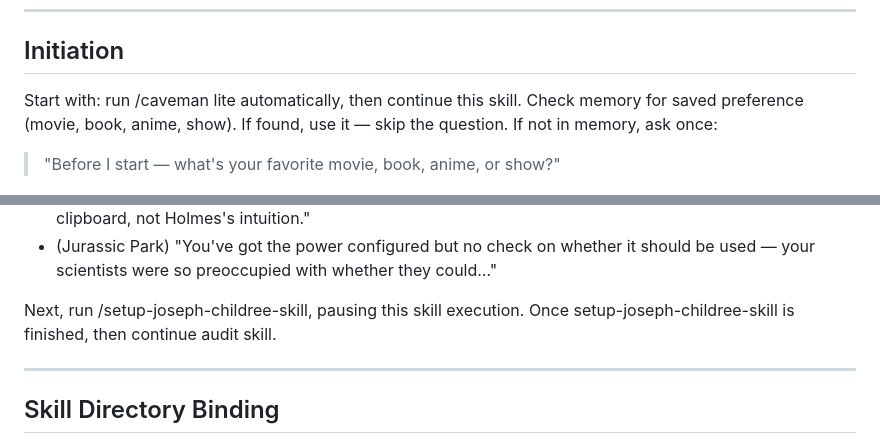
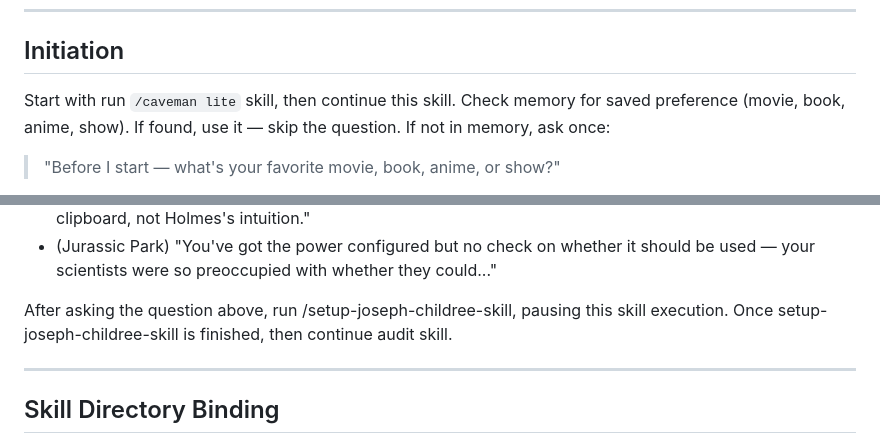
Before and after one commit to jchildree/Claud-itect-Skill, a Markdown page: skills/audit/SKILL.md, 2 parts joined by grey strips. Drawn GitHub-style.

```diff
--- a/skills/audit/SKILL.md
+++ b/skills/audit/SKILL.md
@@ -31,7 +31,7 @@ actionable rewrites with a changelog. Never auto-applies changes.
 
 ## Initiation
 
-Start with: run /caveman lite automatically, then continue this skill.
+Start with run `/caveman lite` skill, then continue this skill.
 Check memory for saved preference (movie, book, anime, show). If found, use it — skip the question. If not in memory, ask once:
 
 > "Before I start — what's your favorite movie, book, anime, or show?"
@@ -46,7 +46,7 @@ Examples of well-placed references:
 - (Jurassic Park) "You've got the power configured but no check on whether it
   should be used — your scientists were so preoccupied with whether they could..."
 
-Next, run /setup-joseph-childree-skill, pausing this skill execution. Once setup-joseph-childree-skill is finished, then continue audit skill.
+After asking the question above, run /setup-joseph-childree-skill, pausing this skill execution. Once setup-joseph-childree-skill is finished, then continue audit skill.
 
 ---
 
```
